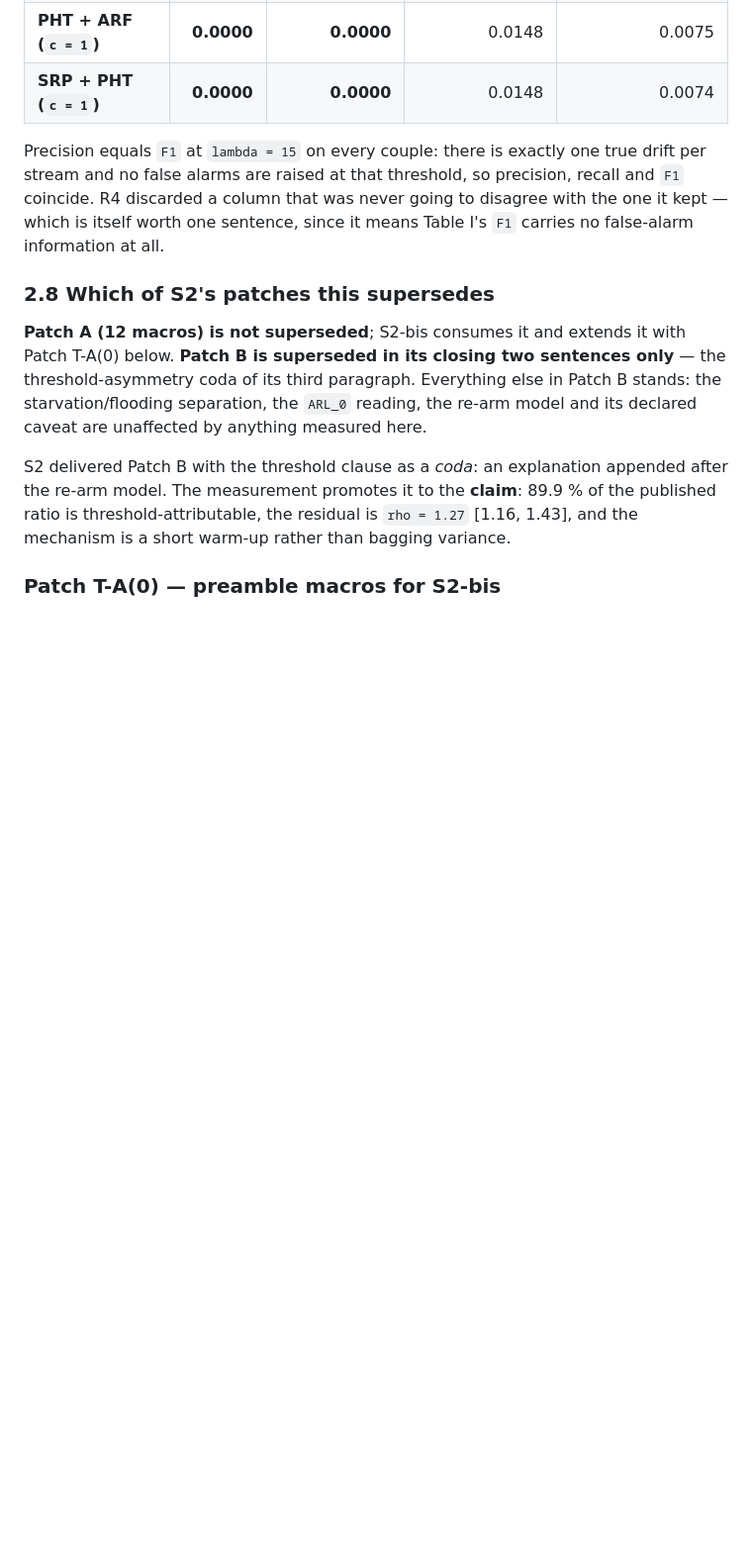
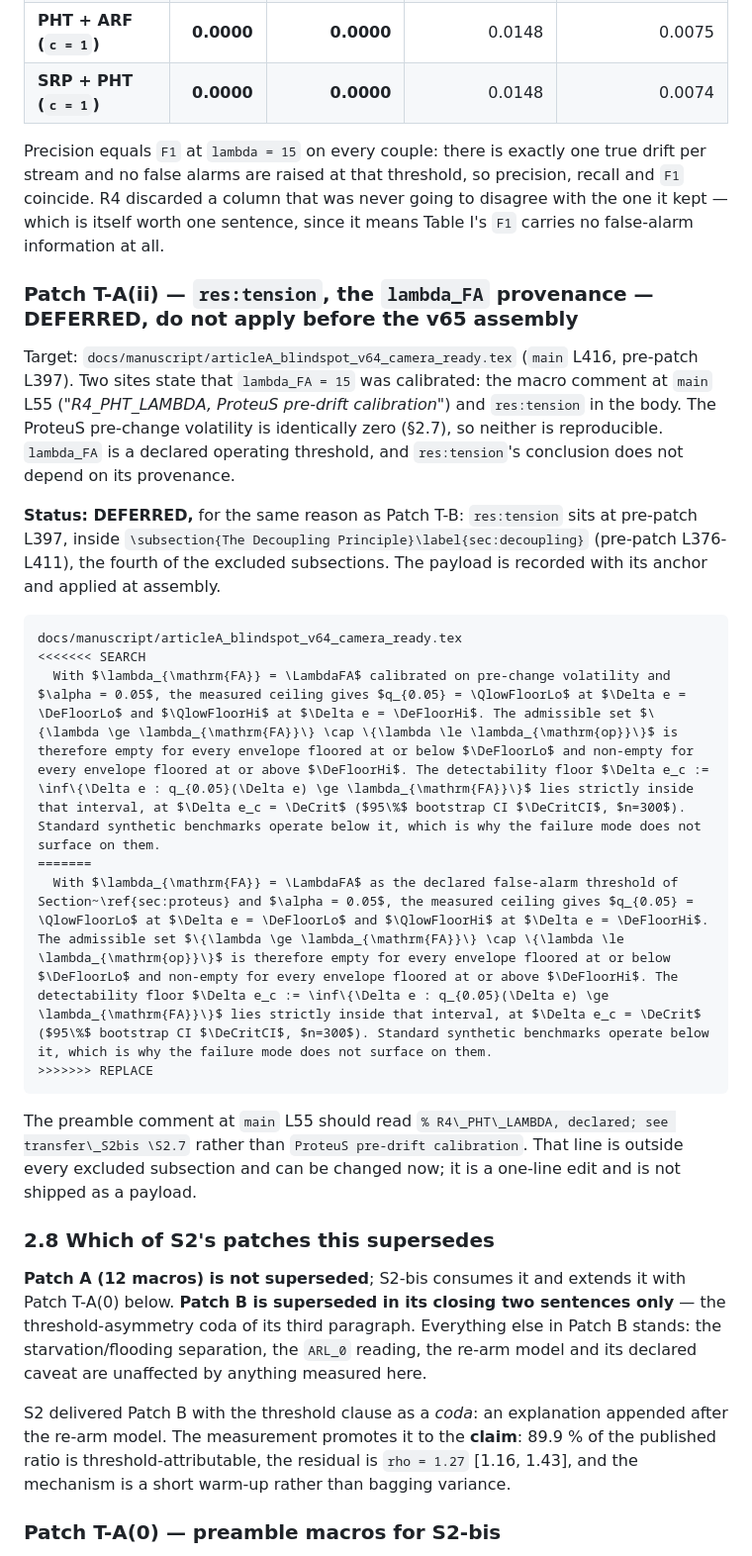
Before and after one commit to TheBlindSpotParadox/TheBlindSpotParadox-Experiments, a Markdown page: docs/theory/transfer_S2bis.md, the part around the change. Shown at 99% size. Rendered like a GitHub page; blank space fills up the shorter version.

Commit message:
fix(S2-bis): restore the deferred res:tension payload dropped by the 2.7 rewrite
The Patch T-A(ii) block lived inside section 2.7 and was removed when that
section was rewritten against the full ProteuS grid. Restored with its anchor
taken verbatim from the manuscript of record on main rather than retyped, and
verified to resolve to exactly one occurrence at L416, inside sec:decoupling and
therefore marked DEFERRED. Four payload blocks now: two applicable (the S2-bis
macro block at L81, rem:flooding at L349) and two deferred until the v65
assembly (res:tension at L416, the T-B sentence at L302).

```diff
--- a/docs/theory/transfer_S2bis.md
+++ b/docs/theory/transfer_S2bis.md
@@ -323,6 +323,31 @@ and no false alarms are raised at that threshold, so precision, recall and `F1`
 discarded a column that was never going to disagree with the one it kept — which is itself worth
 one sentence, since it means Table I's `F1` carries no false-alarm information at all.
 
+### Patch T-A(ii) — `res:tension`, the `lambda_FA` provenance — **DEFERRED, do not apply before the v65 assembly**
+
+Target: `docs/manuscript/articleA_blindspot_v64_camera_ready.tex` (`main` L416, pre-patch L397).
+Two sites state that `lambda_FA = 15` was calibrated: the macro comment at `main` L55
+(*"R4\_PHT\_LAMBDA, ProteuS pre-drift calibration"*) and `res:tension` in the body. The ProteuS
+pre-change volatility is identically zero (§2.7), so neither is reproducible. `lambda_FA` is a
+declared operating threshold, and `res:tension`'s conclusion does not depend on its provenance.
+
+**Status: DEFERRED,** for the same reason as Patch T-B: `res:tension` sits at pre-patch L397, inside
+`\subsection{The Decoupling Principle}\label{sec:decoupling}` (pre-patch L376-L411), the fourth of
+the excluded subsections. The payload is recorded with its anchor and applied at assembly.
+
+~~~~~~~~~
+docs/manuscript/articleA_blindspot_v64_camera_ready.tex
+<<<<<<< SEARCH
+  With $\lambda_{\mathrm{FA}} = \LambdaFA$ calibrated on pre-change volatility and $\alpha = 0.05$, the measured ceiling gives $q_{0.05} = \QlowFloorLo$ at $\Delta e = \DeFloorLo$ and $\QlowFloorHi$ at $\Delta e = \DeFloorHi$. The admissible set $\{\lambda \ge \lambda_{\mathrm{FA}}\} \cap \{\lambda \le \lambda_{\mathrm{op}}\}$ is therefore empty for every envelope floored at or below $\DeFloorLo$ and non-empty for every envelope floored at or above $\DeFloorHi$. The detectability floor $\Delta e_c := \inf\{\Delta e : q_{0.05}(\Delta e) \ge \lambda_{\mathrm{FA}}\}$ lies strictly inside that interval, at $\Delta e_c = \DeCrit$ ($95\%$ bootstrap CI $\DeCritCI$, $n=300$). Standard synthetic benchmarks operate below it, which is why the failure mode does not surface on them.
+=======
+  With $\lambda_{\mathrm{FA}} = \LambdaFA$ as the declared false-alarm threshold of Section~\ref{sec:proteus} and $\alpha = 0.05$, the measured ceiling gives $q_{0.05} = \QlowFloorLo$ at $\Delta e = \DeFloorLo$ and $\QlowFloorHi$ at $\Delta e = \DeFloorHi$. The admissible set $\{\lambda \ge \lambda_{\mathrm{FA}}\} \cap \{\lambda \le \lambda_{\mathrm{op}}\}$ is therefore empty for every envelope floored at or below $\DeFloorLo$ and non-empty for every envelope floored at or above $\DeFloorHi$. The detectability floor $\Delta e_c := \inf\{\Delta e : q_{0.05}(\Delta e) \ge \lambda_{\mathrm{FA}}\}$ lies strictly inside that interval, at $\Delta e_c = \DeCrit$ ($95\%$ bootstrap CI $\DeCritCI$, $n=300$). Standard synthetic benchmarks operate below it, which is why the failure mode does not surface on them.
+>>>>>>> REPLACE
+~~~~~~~~~
+
+The preamble comment at `main` L55 should read `% R4\_PHT\_LAMBDA, declared; see transfer\_S2bis
+\S2.7` rather than `ProteuS pre-drift calibration`. That line is outside every excluded subsection
+and can be changed now; it is a one-line edit and is not shipped as a payload.
+
 ### 2.8 Which of S2's patches this supersedes
 
 **Patch A (12 macros) is not superseded**; S2-bis consumes it and extends it with Patch T-A(0)
```
